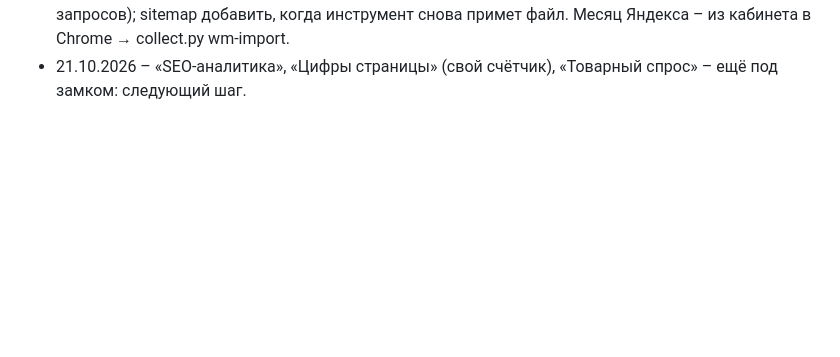
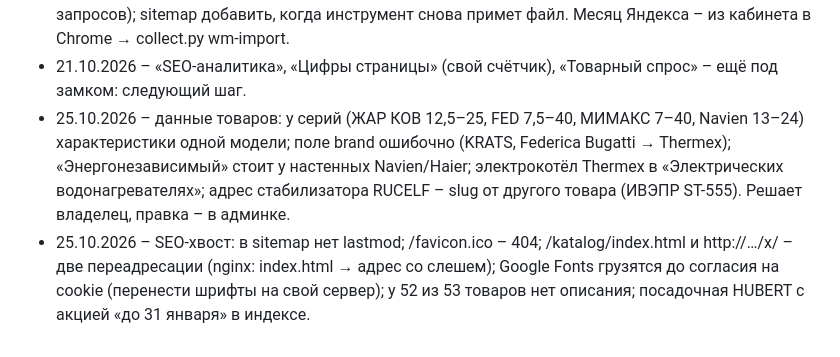
Before and after one commit to tema-mail/gaz-mag, a Markdown page: docs/ТЕХДОЛГ.md, the part around the change. Rendered like a GitHub page; blank space fills up the shorter version.

```diff
--- a/docs/ТЕХДОЛГ.md
+++ b/docs/ТЕХДОЛГ.md
@@ -27,3 +27,5 @@
 - 21.10.2026 – Search Console: сервисному аккаунту teyes-seo-admin@… не выдан доступ к https://gaz-mag.ru/ (выдаёт владелец в «Пользователи и разрешения») – блок Google в «Метрике» и месяц Google в «Позициях» пустые.
 - 21.10.2026 – Вебмастер: данных ещё нет (сайт добавлен 21.10, у Яндекса сбой «Сводки» и выгрузки запросов); sitemap добавить, когда инструмент снова примет файл. Месяц Яндекса – из кабинета в Chrome → collect.py wm-import.
 - 21.10.2026 – «SEO-аналитика», «Цифры страницы» (свой счётчик), «Товарный спрос» – ещё под замком: следующий шаг.
+- 25.10.2026 – данные товаров: у серий (ЖАР КОВ 12,5–25, FED 7,5–40, МИМАКС 7–40, Navien 13–24) характеристики одной модели; поле brand ошибочно (KRATS, Federica Bugatti → Thermex); «Энергонезависимый» стоит у настенных Navien/Haier; электрокотёл Thermex в «Электрических водонагревателях»; адрес стабилизатора RUCELF – slug от другого товара (ИВЭПР ST-555). Решает владелец, правка – в админке.
+- 25.10.2026 – SEO-хвост: в sitemap нет lastmod; /favicon.ico – 404; /katalog/index.html и http://…/x/ – две переадресации (nginx: index.html → адрес со слешем); Google Fonts грузятся до согласия на cookie (перенести шрифты на свой сервер); у 52 из 53 товаров нет описания; посадочная HUBERT с акцией «до 31 января» в индексе.
```
Also changed, not shown: docs/РЕШЕНИЯ.md (+1 -0 lines).
